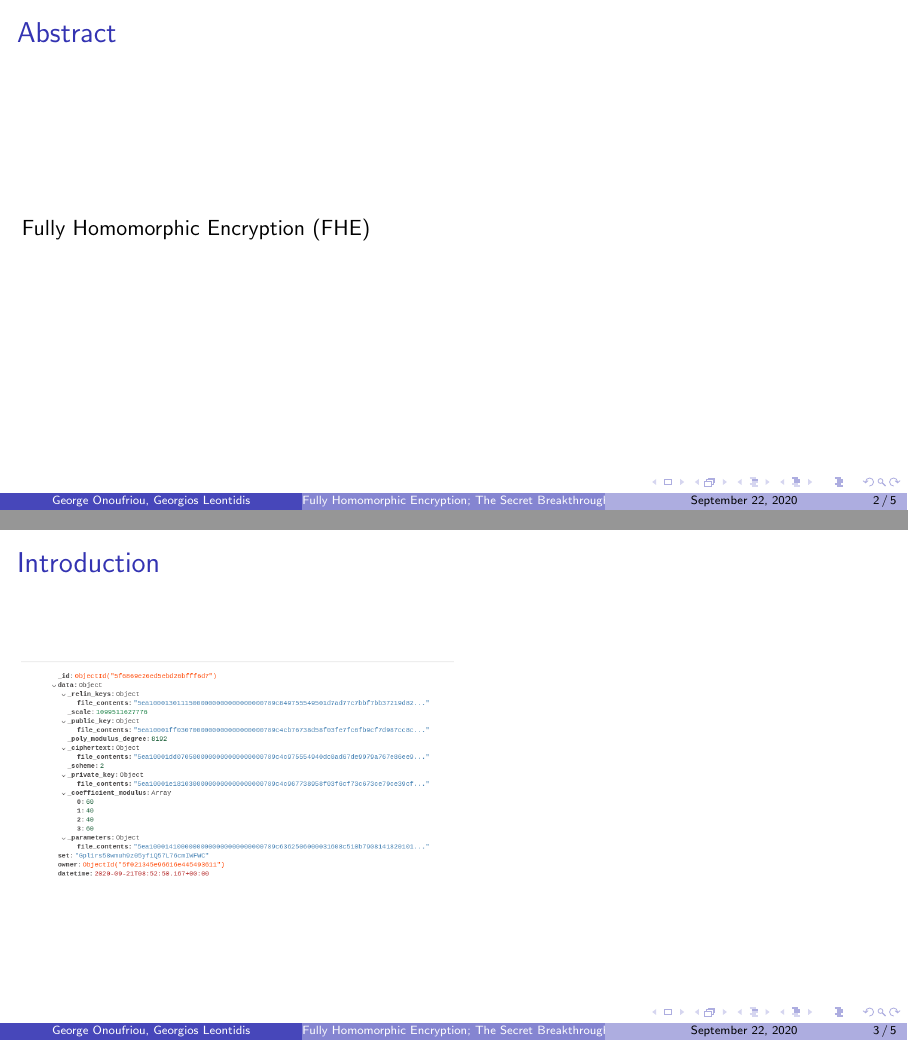
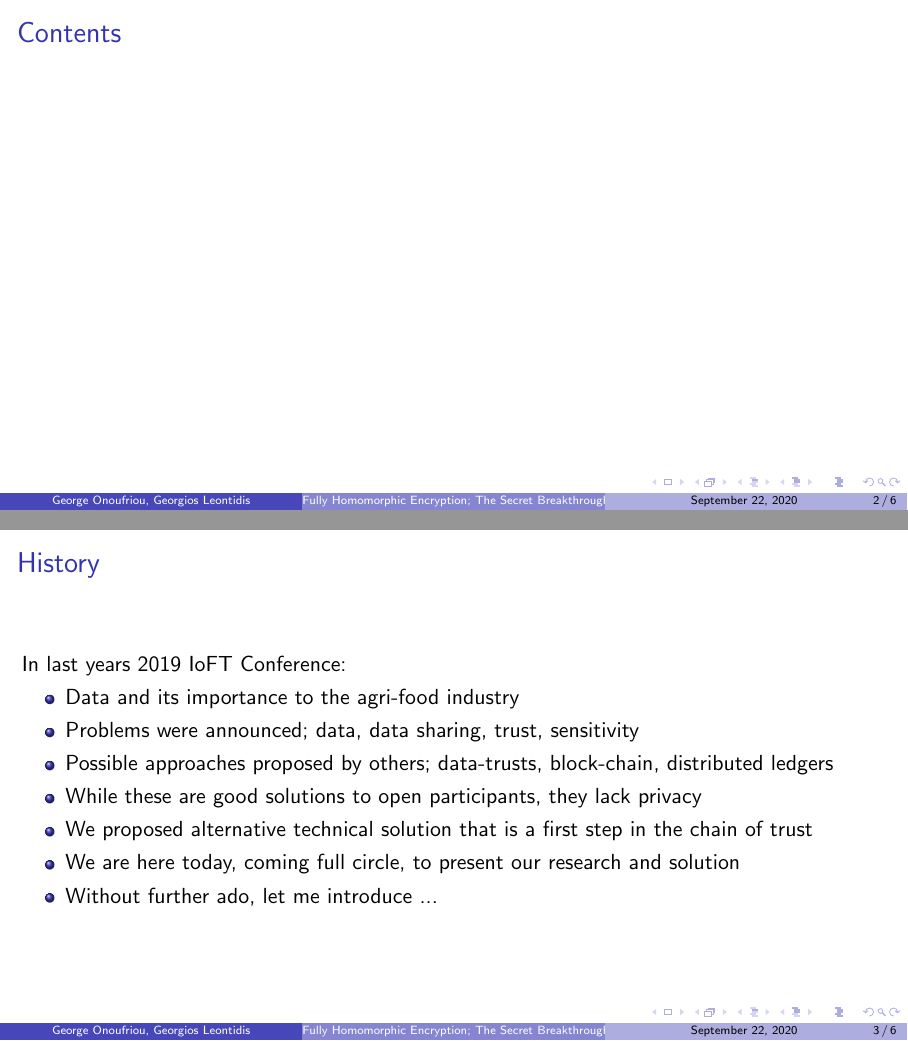
Before and after one commit to DreamingRaven/2020-ioft-conference, LaTeX slides (main.tex): pages 2 and 3 of 5 before the commit and pages 2 and 9 of 12 after it, joined at a grey line. Compiled offline with pdfLaTeX.

Commit message:
Added History slide

```diff
--- a/main.tex
+++ b/main.tex
@@ -23,12 +23,25 @@
 
   \section{Intro}
 
-    \begin{frame}{Abstract}
-      Fully Homomorphic Encryption (FHE)
+    \begin{frame}{Contents}
     \end{frame}
 
-    \begin{frame}{Introduction}
-      \includegraphics[width=0.5\linewidth]{data.png}
+    \begin{frame}{History}
+      In last years 2019 IoFT Conference:
+      \begin{itemize}
+        \item Data and its importance to the agri-food industry
+        \item Problems were announced; data, data sharing, trust, sensitivity
+        \item Possible approaches proposed by others; data-trusts, block-chain, distributed ledgers
+        \item While these are good solutions to open participants, they lack privacy
+        \item We proposed alternative technical solution that is a first step in the chain of trust
+        \item We are here today, coming full circle, to present our research and solution
+        \item Without further ado, let me introduce ...
+      \end{itemize}
+      % \includegraphics[width=0.5\linewidth]{data.png}
+    \end{frame}
+
+    \begin{frame}{Fully Homomorphic Encryption}
+
     \end{frame}
 
   \section{Summary}
```
Also changed, not shown: main.tex (2 more changed lines).
